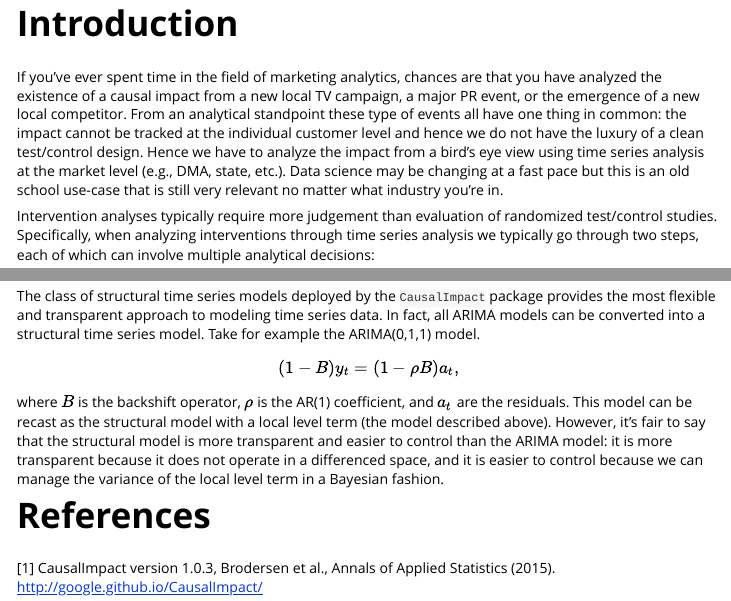
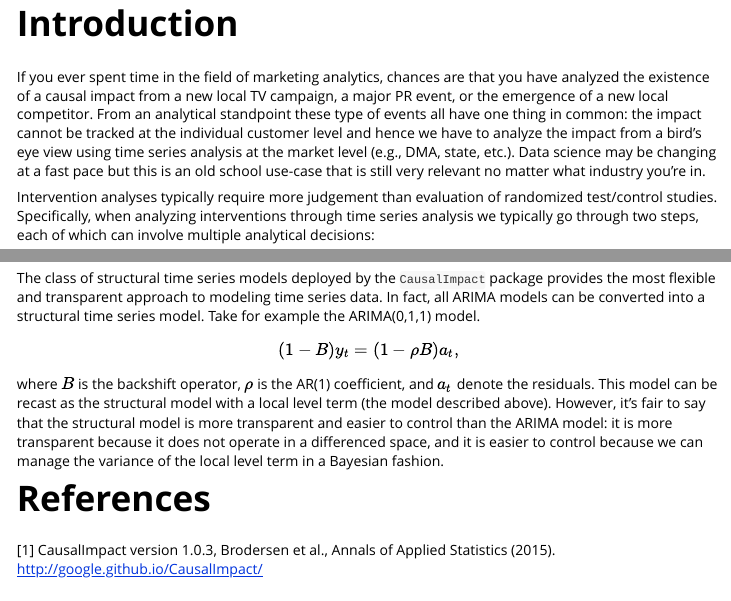
Before and after one commit to klarsen1/MarketMatching, an R Markdown document (vignettes/MarketMatching-Vignette.Rmd): the page in a window 1100 px wide, from 150 px down, and a second part further down, joined at a grey line. The pictures show the output file vignettes/MarketMatching-Vignette.html that the author committed with the source, opened offline.

Commit message:
editing readme and vignette

```diff
--- a/vignettes/MarketMatching-Vignette.Rmd
+++ b/vignettes/MarketMatching-Vignette.Rmd
@@ -11,7 +11,7 @@ vignette: >
 ---
 
 # Introduction
-If you've ever spent time in the field of marketing analytics, chances are that you have analyzed the existence of a causal impact from a new local TV campaign, a major PR event, or the emergence of a new local competitor. From an analytical standpoint these type of events all have one thing in common: the impact cannot be tracked at the individual customer level and hence we do not have the luxury of a clean test/control design. Hence we have to analyze the impact from a bird's eye view using time series analysis at the market level (e.g., DMA, state, etc.). Data science may be changing at a fast pace but this is an old school use-case that is still very relevant no matter what industry you're in.
+If you ever spent time in the field of marketing analytics, chances are that you have analyzed the existence of a causal impact from a new local TV campaign, a major PR event, or the emergence of a new local competitor. From an analytical standpoint these type of events all have one thing in common: the impact cannot be tracked at the individual customer level and hence we have to analyze the impact from a bird's eye view using time series analysis at the market level (e.g., DMA, state, etc.). Data science may be changing at a fast pace but this is an old school use-case that is still very relevant no matter what industry you're in.
 
 Intervention analyses typically require more judgement than evaluation of randomized test/control studies. Specifically, when analyzing interventions through time series analysis we typically go through two steps, each of which can involve multiple analytical decisions:
 
@@ -280,7 +280,7 @@ The class of structural time series models deployed by the `CausalImpact` packag
 
 $$ (1 − B)y_t = (1 − \rho B)a_t, $$
 
-where $B$ is the backshift operator, $\rho$ is the AR(1) coefficient, and $a_t$ are the residuals. This model can be recast as the structural model with a local level term (the model described above). However, it's fair to say that the structural model is more transparent and easier to control than the ARIMA model: it is more transparent because it does not operate in a differenced space, and it is easier to control because we can manage the variance of the local level term in a Bayesian fashion.
+where $B$ is the backshift operator, $\rho$ is the AR(1) coefficient, and $a_t$ denote the residuals. This model can be recast as the structural model with a local level term (the model described above). However, it's fair to say that the structural model is more transparent and easier to control than the ARIMA model: it is more transparent because it does not operate in a differenced space, and it is easier to control because we can manage the variance of the local level term in a Bayesian fashion.
 
 # References
 [1] CausalImpact version 1.0.3, Brodersen et al., Annals of Applied Statistics (2015). http://google.github.io/CausalImpact/
```
Also changed, not shown: README.rmd (+1 -1 lines), README.html, vignettes/MarketMatching-Vignette.html.
